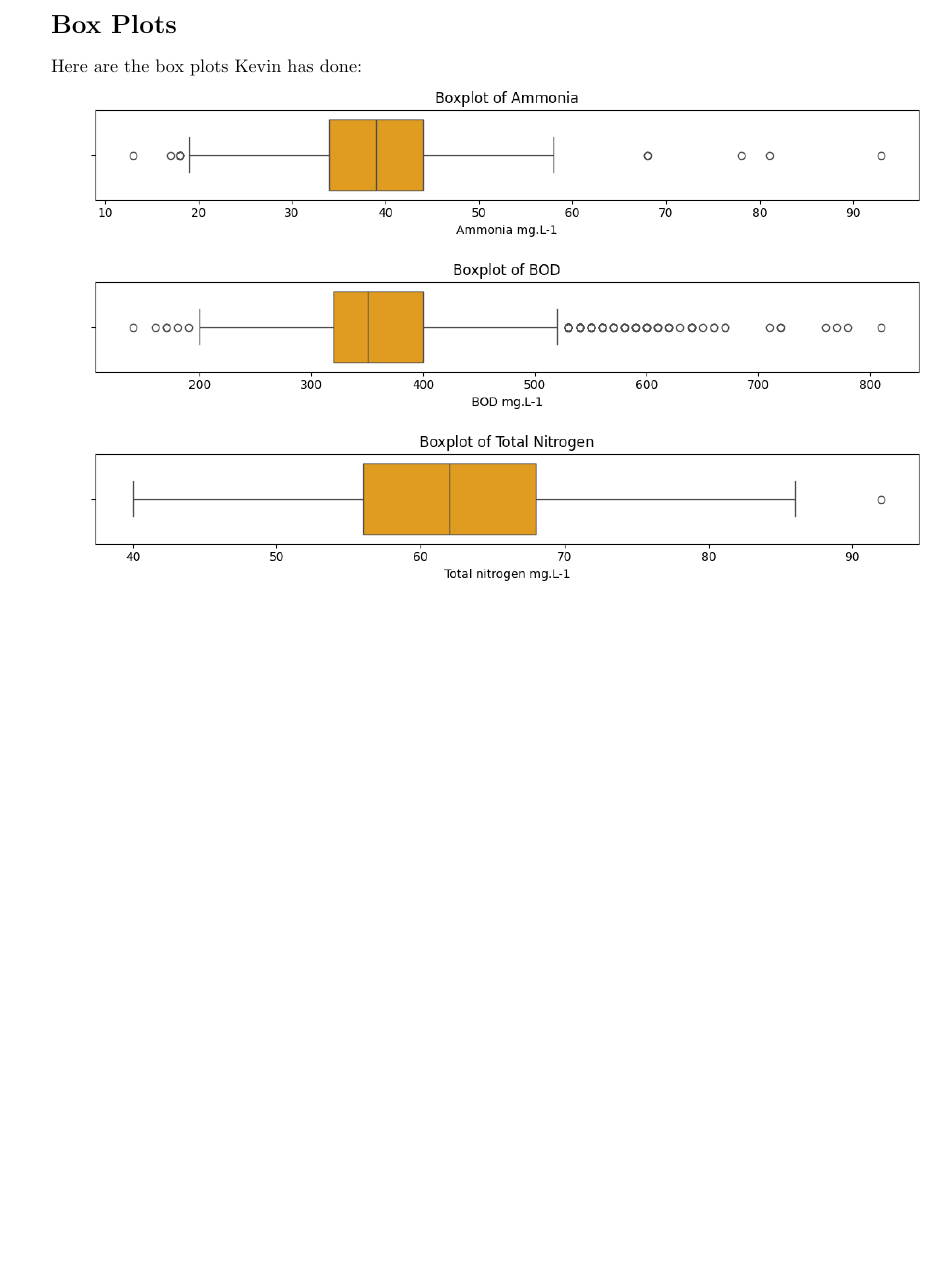
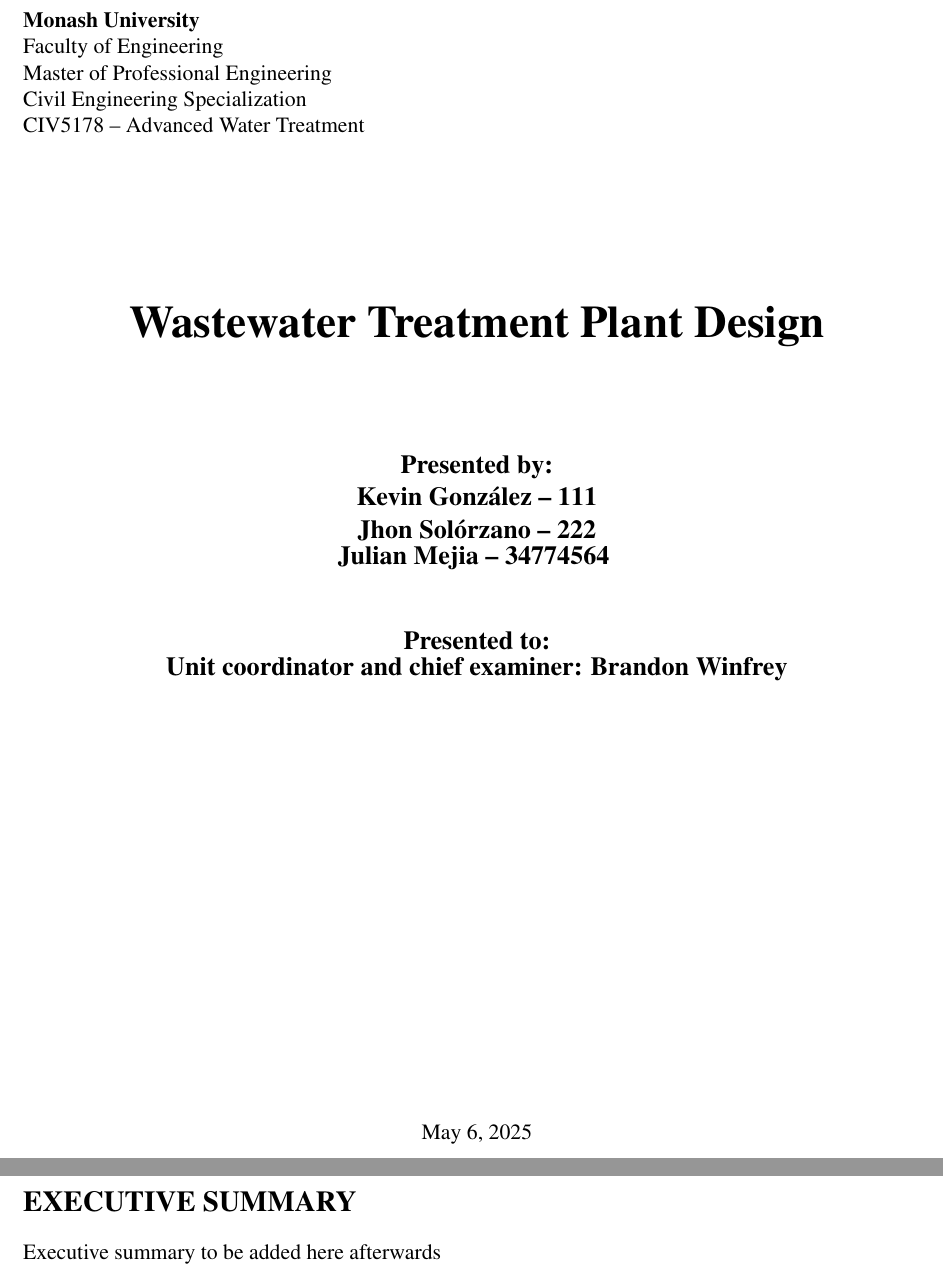
Before and after one commit to JMej0002/waterTreatmentProject2, a LaTeX document (document/document.tex): part of the page before the commit and two parts of pages 1 and 2 of 9 after it, the two joined at a grey line, cut at the place of the change, the shorter picture padded with empty space. The pictures show the PDF file document/document.pdf that the author committed with the source.

Commit message:
document progress

```diff
--- a/document/document.tex
+++ b/document/document.tex
@@ -5,11 +46,49 @@
+\fancyhf{}
+\fancyhead[L]{\includegraphics[height=1.5cm]{../images/monash_logo.png}}
+\fancyhead[C]{\fontsize{14pt}{16pt}\selectfont\textbf{Wastewater Treatment Plant Design}}
+\fancyhead[R]{\small CIV5178\\Advanced Water Treatment}
+%\fancyfoot[C]{Page \thepage\ of \pageref{LastPage}}
+\renewcommand{\headrulewidth}{1pt}
+
 \begin{document}
 
-\section*{Box Plots}
+% Turn off page numbers & headers
+\pagenumbering{gobble}
+\pagestyle{empty}
 
-Here are the box plots Kevin has done:
+\begin{titlepage}
+  \thispagestyle{empty}  % Ensures no header/footer
 
-\includegraphics[width=\linewidth]{/content/waterTreatmentProject/images/boxPlot_Ammonia.png}
+  % Left-aligned institutional info
+  \begin{flushleft}
+  \textbf{Monash University}\\
+  Faculty of Engineering\\
+  Master of Professional Engineering\\
+  Civil Engineering Specialization\\
+  CIV5178 – Advanced Water Treatment
+  \end{flushleft}
 
-\includegraphics[width=\linewidth]{/content/waterTreatmentProject/images/boxPlot_BOD.png}
+  \vspace{2cm}
 
-\includegraphics[width=\linewidth]{/content/waterTreatmentProject/images/boxPlot_Nitrogen.png}
+  % Centered main title
+  \begin{center}
+      {\Huge \bfseries Wastewater Treatment Plant Design \\[0.5cm]}
+
+      \vspace{1.5cm}
+
+      {\large \bfseries
+      Presented by:\\
+      Kevin González – 111\\
+      Jhon Solórzano – 222\\
+      Julian Mejia – 34774564
+      }
+
+      \vspace{1cm}
+
+      {\large \bfseries
+      Presented to:\\
+      Unit coordinator and chief examiner: Brandon Winfrey
+      }
+  \end{center}
+
+  \vfill
@@ -15,0 +100,9 @@ Here are the box plots Kevin has done:
+  \end{titlepage}
+
+
+\section*{Executive Summary}
+Executive summary to be added here afterwards
+\newpage
+
+
+\tableofcontents
```
Also changed, not shown: document/document.pdf, images/boxPlot_Ammonia.png, images/boxPlot_BOD.png, images/boxPlot_Nitrogen.png, images/monash_logo.png (added), document/document.tex (76 more changed lines), 7 other files.
